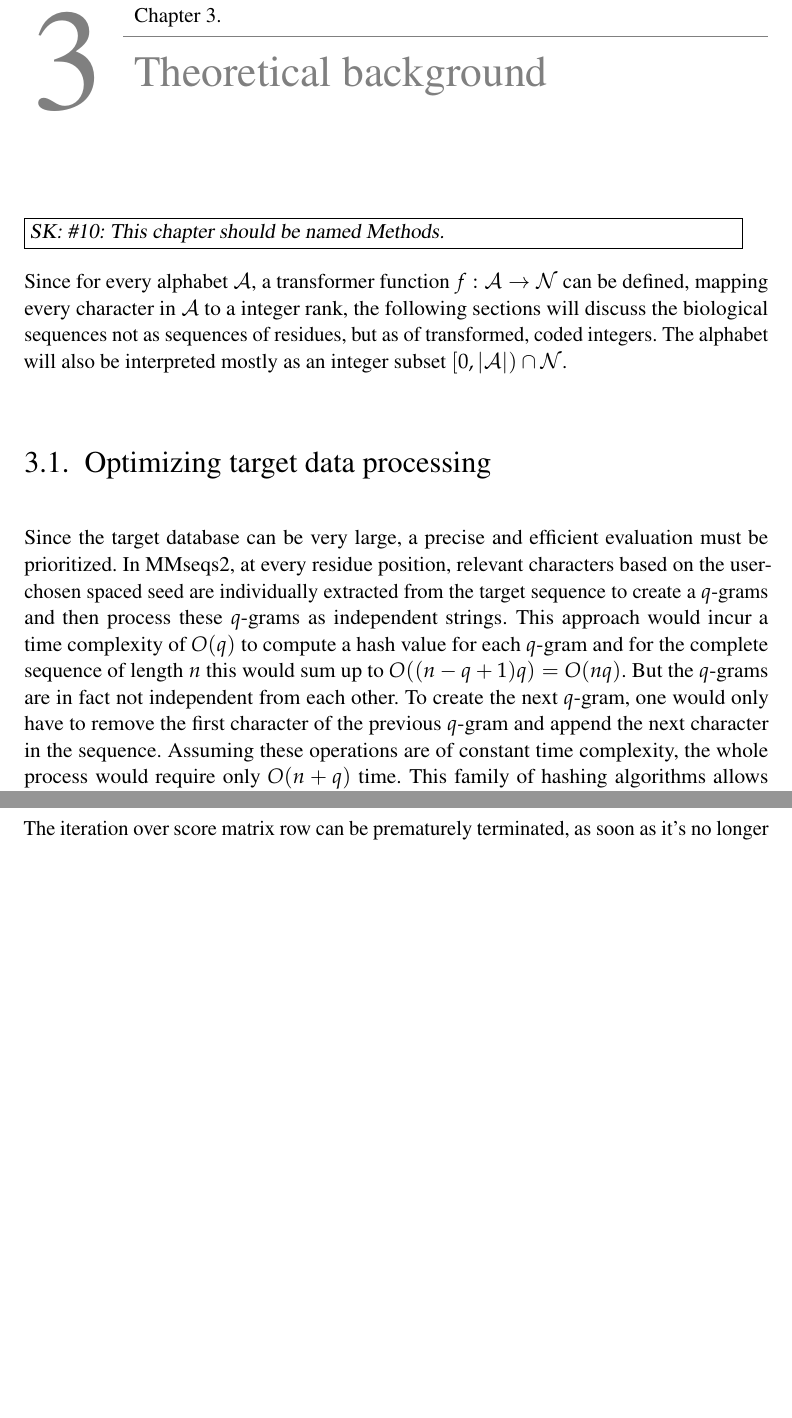
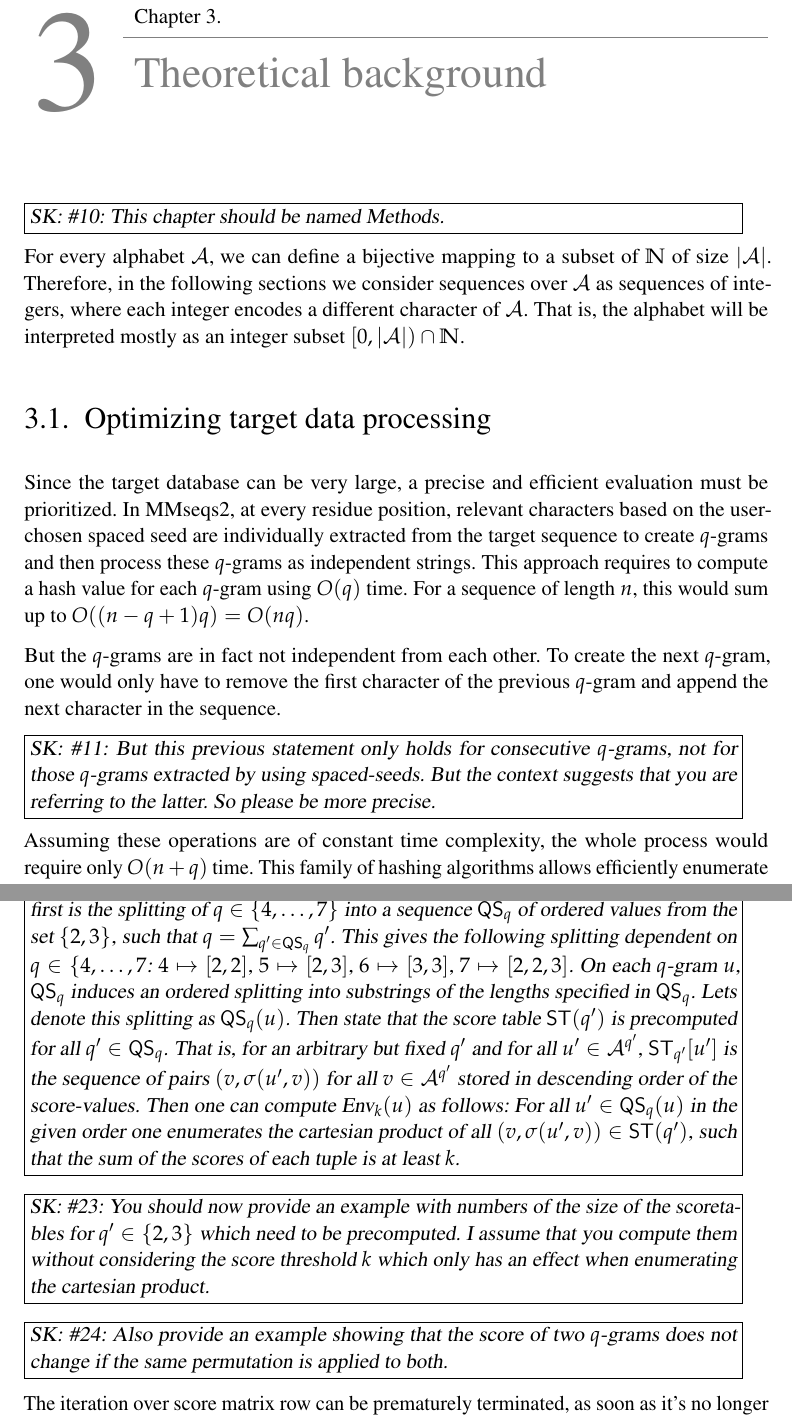
Before and after one commit to anhvietta96/ba-thesis-smmseqs, a LaTeX thesis (doc/thesis-dir/template.tex): two parts of pages 13 and 15 of 49 before the commit and two parts of pages 13 and 17 of 51 after it, joined at a grey line, cut so that both start at the same text, the shorter picture padded with empty space. Compiled offline with pdfLaTeX.

Commit message:
More comments on the method section.

```diff
--- a/doc/thesis-dir/template.tex
+++ b/doc/thesis-dir/template.tex
@@ -113,6 +113,8 @@
 \newcommand{\Permnameinverse}[1]{\varphi_{#1}^{-1}}
 \newcommand{\Perminverse}[2]{\Permnameinverse{#1}(#2)}
 \newcommand{\Alpha}[0]{\mathcal{A}}
+\newcommand{\Nats}{\mathbb{N}}
+\newcommand{\Qsplit}{\mathsf{QS}_{q}}
 
 \theorembodyfont{\rmfamily}
 \theoremheaderfont{\rmfamily\bfseries}
@@ -135,7 +137,6 @@
 {\colorbox{orange}{\mbox{}\\\fbox{\parbox{\textwidth}{\textbf{Todo: #1}}}}\\}
 % it uses one argument which is referred to by #1
 
-\newcommand{\Alphabet}{\mathcal{A}\xspace}
 \begin{document}
 
 % use roman page numbers before the real document starts.
@@ -346,24 +347,30 @@ equipped with new SIMD instructions and adapted for sequence profiles.
 \Chapter{Theoretical background}
 
 \SKcomment{This chapter should be named Methods.}
-Since for every alphabet \(\Alpha\), a transformer function \(f:\Alpha
-\rightarrow \mathcal{N}\) can be defined, mapping every character in
-\(\Alpha\) to a integer rank, the following sections will discuss the
-biological sequences not as sequences of residues, but as of transformed,
-coded integers. The alphabet will also be interpreted mostly as an integer
-subset \([0,|\mathcal{A}|)\cap \mathcal{N}\).
+For every alphabet \(\Alpha\), we can define a bijective mapping to a subset
+of \(\Nats\) of size \(|\Alpha|\). Therefore, in the
+following sections we consider sequences over  \(\Alpha\) as sequences of
+integers, where each integer encodes a different character of \(\Alpha\).
+That is, the alphabet will be interpreted mostly as an integer
+subset \([0,|\mathcal{A}|)\cap \Nats\).
 \section{Optimizing target data processing}
 Since the target database can be very large, a precise and efficient
 evaluation must be prioritized. In MMseqs2, at every residue position,
 relevant characters based on the user-chosen spaced seed are individually
-extracted from the target sequence to create a \Qgram{q}s and then process
-these \Qgram{q}s as independent strings. This approach would incur a time
-complexity of \(O(q)\) to compute a hash value for each \Qgram{q} and for
-the complete sequence of length \(n\) this would sum up to
-$O((n-q+1)q)=O(nq)$.
+extracted from the target sequence to create \Qgram{q}s and then process
+these \Qgram{q}s as independent strings. This approach requires to compute
+a hash value for each \Qgram{q} using \(O(q)\) time. For a sequence of length
+\(n\), this would sum up to \(O((n-q+1)q)=O(nq)\).
+
 But the \Qgram{q}s are in fact not independent from each other. To create
 the next \Qgram{q}, one would only have to remove the first character of
 the previous \Qgram{q} and append the next character in the sequence.
+
+\SKcomment{But this previous statement only holds for consecutive
+\(q\)-grams, not for those \(q\)-grams extracted by using spaced-seeds.
+But the context suggests that you are referring to the latter. So please
+be more precise.}
+
 Assuming these operations are of constant time complexity, the whole
 process would require only $O(n+q)$ time.
 This family of hashing algorithms allows efficiently enumerate hash values
@@ -466,5 +524,39 @@ subset of the cartesian product \(\bigtimes \Scoretable{|u_i|}{u_i}\):
+\SKcomment{In the above, the notation \(u_{i}\) is not defined. What you
+actually need to define first is the splitting of \(q\in\{4,\ldots,7\}\) into
+a sequence \(\Qsplit\) of ordered values from the set
+\(\{2,3\}\), such that \(q=\sum_{q'\in\Qsplit}q'\). This gives the
+following splitting dependent on \(q\in \{4,\ldots,7\):
+\(4\mapsto [2,2]\),
+\(5\mapsto [2,3]\),
+\(6\mapsto [3,3]\),
+\(7\mapsto [2,2,3]\).
+On each \(q\)-gram
+\(u\), \(\Qsplit\) induces an ordered splitting into substrings of the
+lengths specified in \(\Qsplit\). Lets denote this splitting
+as \(\Qsplit(u)\). Then state that the score table
+\(\mathsf{ST}(q')\) is precomputed for all \(q'\in\Qsplit\). That is,
+for an arbitrary but fixed \(q'\) and
+for all \(u'\in\Alpha^{q'}\), \(\Scoretable{q'}{u'}\) is the sequence of pairs
+\((v,\sigma(u',v))\) for all \(v\in\Alpha^{q'}\) stored in
+descending order of the score-values. Then one can compute
+\(\text{Env}_k(u)\) as follows:
+For all \(u'\in\Qsplit(u)\) in the given order one enumerates
+the cartesian product of all
+\((v,\sigma(u',v))\in\mathsf{ST}(q')\),
+such that the sum of the scores of each
+tuple is at least \(k\).}
+
+\SKcomment{You should now provide an example with numbers of the size of the
+scoretables for \(q'\in\{2,3\}\) which need to be precomputed. I assume that
+you compute them without considering the score threshold \(k\) which only has
+an effect when enumerating the cartesian product.}
+
+\SKcomment{Also provide an example showing that the score of two \(q\)-grams
+does not change if the same permutation is applied to both.}
+
 The iteration over score matrix row can be prematurely terminated, as soon
 as it's no longer feasible to reach the threshold \(k\).
+
 The key to improve over the method outlined in MMseqs2, is the following:
 Given a bijective mapping \(\varphi:\{0,1,\ldots,q-1\}\to
 \{0,1,\ldots,q-1\}\). For any sequence of length \(q\), we define a
```
Also changed, not shown: doc/thesis-dir/template.tex (100 more changed lines).
